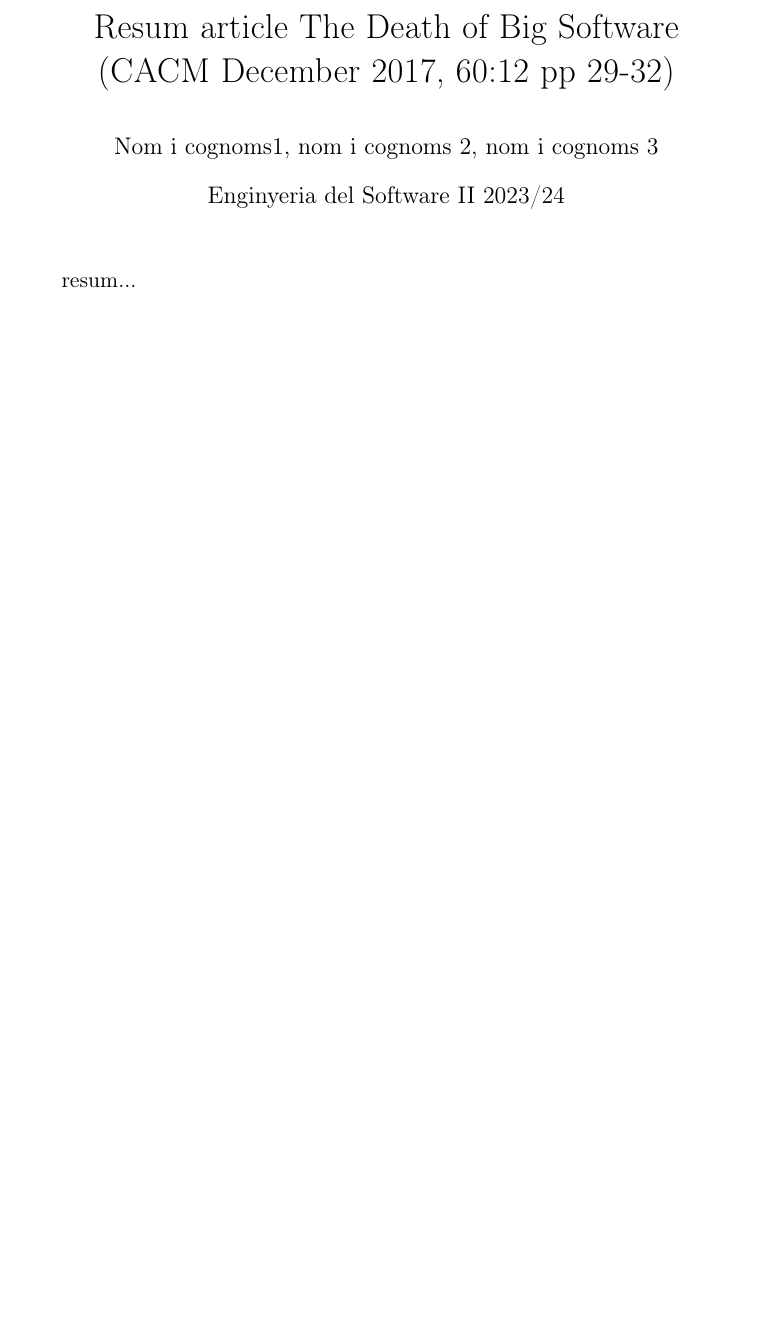
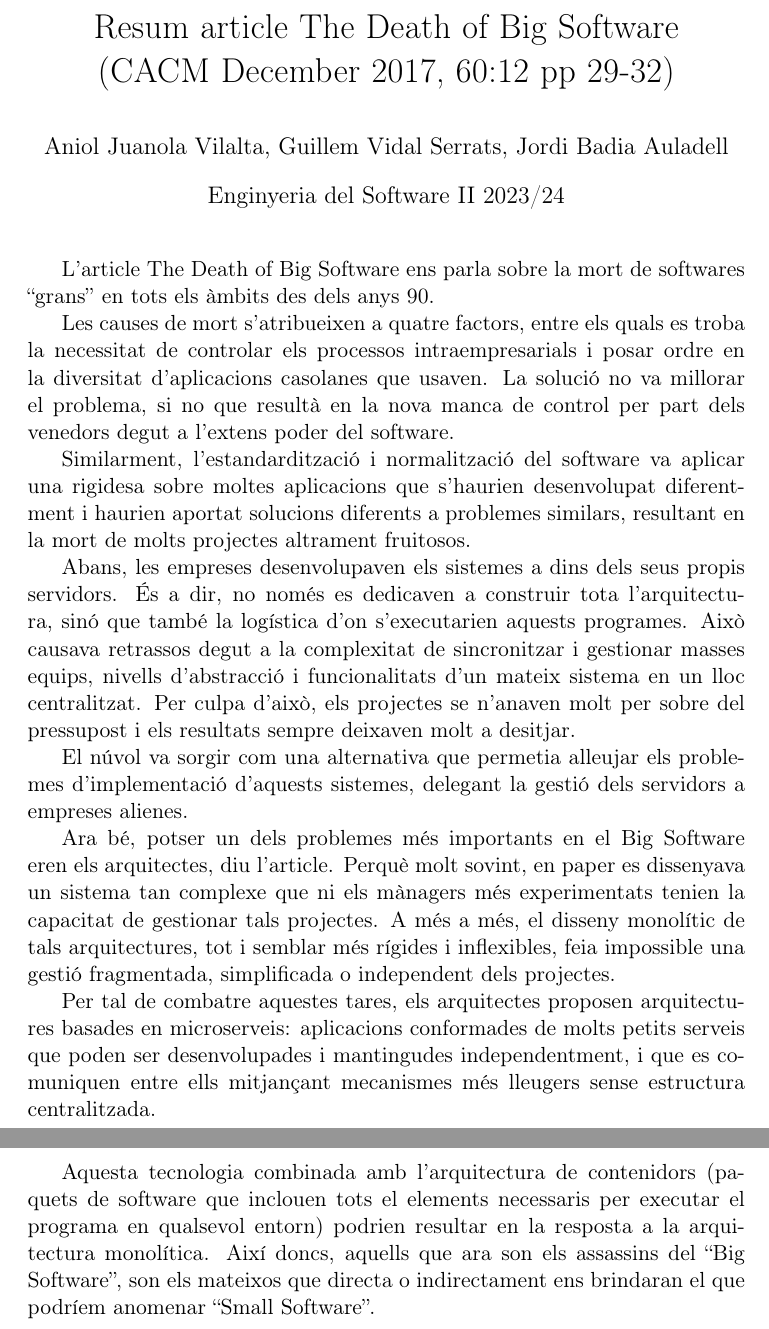
Before and after one commit to arand0musernam3/GEINF-3r-EDS2-KairoMart, a LaTeX document (docs/The Death of Big Software/resumArticle.tex): part of the page before the commit and two parts of pages 1 and 2 of 2 after it, the two joined at a grey line, cut so that both start at the same text, the shorter picture padded with empty space. Compiled offline with pdfLaTeX.

Commit message:
Acabat resum article

```diff
--- a/docs/The Death of Big Software/resumArticle.tex
+++ b/docs/The Death of Big Software/resumArticle.tex
@@ -5,9 +5,28 @@
 
 \title{Resum article The Death of Big Software \\(CACM December 2017, 60:12 pp 29-32)}
 \date{Enginyeria del Software II 2023/24}
-\author{Nom i cognoms1, nom i cognoms 2, nom i cognoms 3}
+\author{Aniol Juanola Vilalta, Guillem Vidal Serrats, Jordi Badia Auladell}
 \begin{document}
-    \maketitle
+\maketitle
 
-    resum...
+L’article The Death of Big Software ens parla sobre la mort de softwares “grans” en tots els àmbits des dels anys 90.
+
+Les causes de mort s’atribueixen a quatre factors, entre els quals es troba la necessitat de controlar els processos intraempresarials i posar ordre en la diversitat d’aplicacions casolanes que usaven. La solució no va millorar el problema, si no que resultà en la nova manca de control per part dels venedors degut a l’extens poder del software.
+
+Similarment, l'estandardització i normalització del software va aplicar una rigidesa sobre moltes aplicacions que s’haurien desenvolupat diferentment i haurien aportat solucions diferents a problemes similars, resultant en la mort de molts projectes altrament fruitosos.
+
+%fins aqui
+
+Abans, les empreses desenvolupaven els sistemes a dins dels seus propis servidors. És a dir, no només es dedicaven a construir tota l'arquitectura, sinó que també la logística d'on s'executarien aquests programes. Això causava retrassos degut a la complexitat de sincronitzar i gestionar masses equips, nivells d'abstracció i funcionalitats d'un mateix sistema en un lloc centralitzat. Per culpa d'això, els projectes se n'anaven molt per sobre del pressupost i els resultats sempre deixaven molt a desitjar.
+
+El núvol va sorgir com una alternativa que permetia alleujar els problemes d'implementació d'aquests sistemes, delegant la gestió dels servidors a empreses alienes.
+
+Ara bé, potser un dels problemes més importants en el Big Software eren els arquitectes, diu l'article. Perquè molt sovint, en paper es dissenyava un sistema tan complexe que ni els mànagers més experimentats tenien la capacitat de gestionar tals projectes. A més a més, el disseny monolític de tals arquitectures, tot i semblar més rígides i inflexibles, feia impossible una gestió fragmentada, simplificada o independent dels projectes.
+
+%fins aqui
+
+Per tal de combatre aquestes tares, els arquitectes proposen arquitectures basades en microserveis: aplicacions conformades de molts petits serveis que poden ser desenvolupades i mantingudes independentment, i que es comuniquen entre ells mitjançant mecanismes més lleugers sense estructura centralitzada.
+
+Aquesta tecnologia combinada amb l'arquitectura de contenidors (paquets de software que inclouen tots el elements necessaris per executar el programa en qualsevol entorn) podrien resultar en la resposta a la arquitectura monolítica.
+Així doncs, aquells que ara son els assassins del “Big Software”, son els mateixos que directa o indirectament ens brindaran el que podríem anomenar “Small Software”.
 \end{document}
```
Also changed, not shown: docs/The Death of Big Software/resumArticle.pdf (added).
